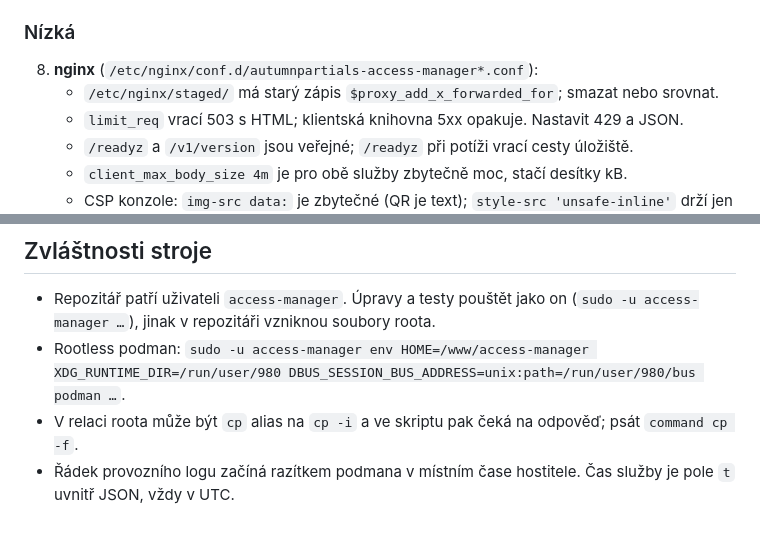
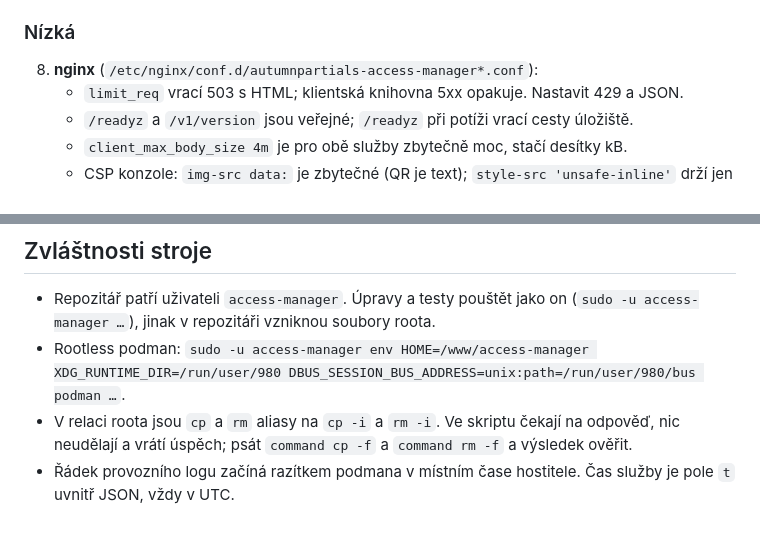
Before and after one commit to alchy/access-manager, a Markdown page: HANDOVER.md, 2 parts joined by grey strips. GitHub-like rendering.

Commit message:
handover: zastarale kopie vhostu v /etc/nginx/staged jsou smazane
Obe kopie konfigurace access-manageru, ktere hlavicku X-Forwarded-For
jeste doplnovaly, jsou pryc. Do zvlastnosti stroje pribyl alias rm -i.

Co-Authored-By: Claude Fable 5.1 <noreply@anthropic.com>

```diff
--- a/HANDOVER.md
+++ b/HANDOVER.md
@@ -138,7 +138,6 @@ Nic z toho není opravené. Řazeno podle závažnosti.
 ### Nízká
 
 8. **nginx** (`/etc/nginx/conf.d/autumnpartials-access-manager*.conf`):
-   - `/etc/nginx/staged/` má starý zápis `$proxy_add_x_forwarded_for`; smazat nebo srovnat.
    - `limit_req` vrací 503 s HTML; klientská knihovna 5xx opakuje. Nastavit 429 a JSON.
    - `/readyz` a `/v1/version` jsou veřejné; `/readyz` při potíži vrací cesty úložiště.
    - `client_max_body_size 4m` je pro obě služby zbytečně moc, stačí desítky kB.
@@ -182,7 +181,7 @@ Nic z toho není opravené. Řazeno podle závažnosti.
   (`sudo -u access-manager …`), jinak v repozitáři vzniknou soubory roota.
 - Rootless podman: `sudo -u access-manager env HOME=/www/access-manager
   XDG_RUNTIME_DIR=/run/user/980 DBUS_SESSION_BUS_ADDRESS=unix:path=/run/user/980/bus podman …`.
-- V relaci roota může být `cp` alias na `cp -i` a ve skriptu pak čeká na odpověď; psát
-  `command cp -f`.
+- V relaci roota jsou `cp` a `rm` aliasy na `cp -i` a `rm -i`. Ve skriptu čekají na odpověď,
+  nic neudělají a vrátí úspěch; psát `command cp -f` a `command rm -f` a výsledek ověřit.
 - Řádek provozního logu začíná razítkem podmana v místním čase hostitele. Čas služby je pole
   `t` uvnitř JSON, vždy v UTC.
```
